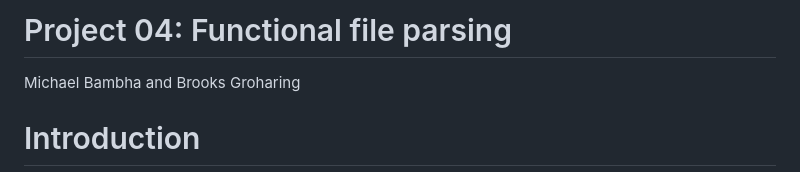
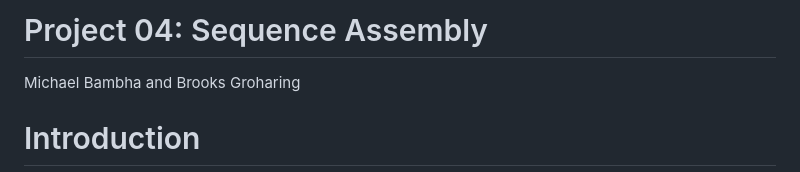
Before and after one commit to michael-bambha/BINF6250F25, a Markdown page: project04/README.md, the part around the change. GitHub-like rendering.

Commit message:
Correct project title

```diff
--- a/project04/README.md
+++ b/project04/README.md
@@ -1,4 +1,4 @@
-# Project 04: Functional file parsing
+# Project 04: Sequence Assembly
 Michael Bambha and Brooks Groharing
 
 # Introduction
```
